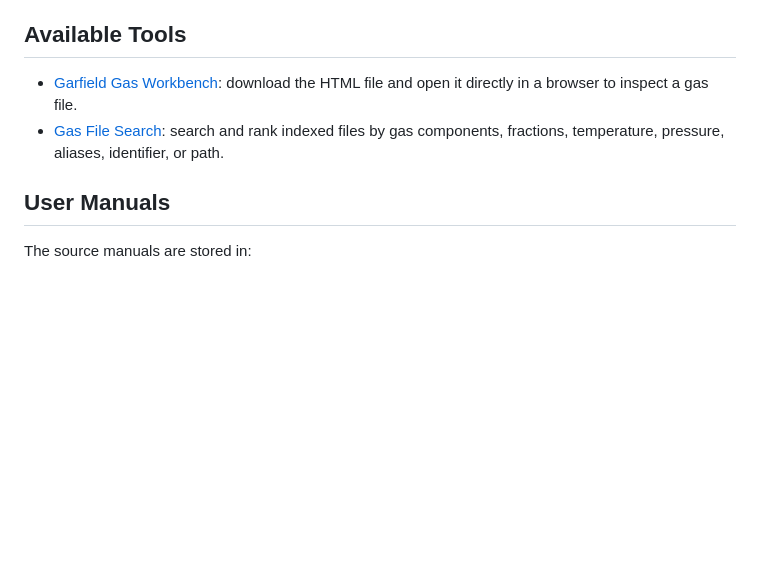
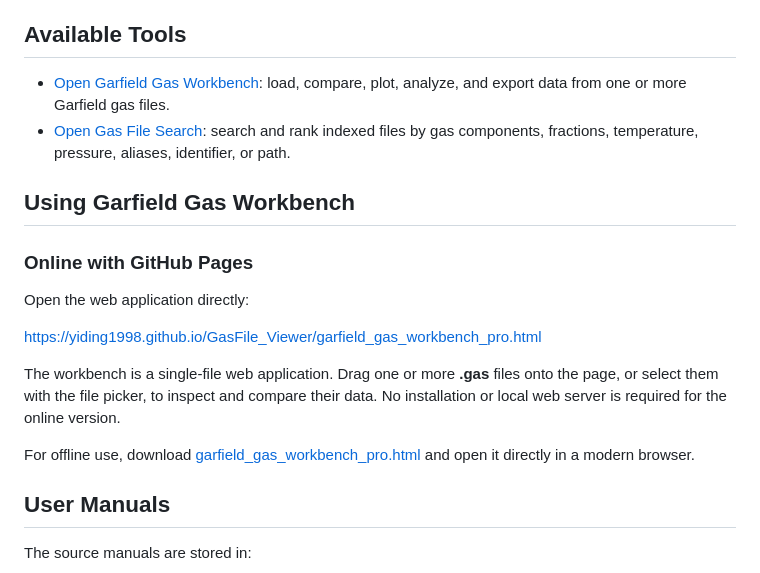
Before and after one commit to Yiding1998/GasFile_Viewer, a Markdown page: README.md, the part around the change. Rendered like a GitHub page; blank space fills up the shorter version.

```diff
--- a/README.md
+++ b/README.md
@@ -6,8 +6,20 @@ GasFile_Viewer provides browser-based tools for viewing and searching Garfield++
 
 ## Available Tools
 
-- [Garfield Gas Workbench](garfield_gas_workbench_pro.html): download the HTML file and open it directly in a browser to inspect a gas file.
-- [Gas File Search](gas_file_search.html): search and rank indexed files by gas components, fractions, temperature, pressure, aliases, identifier, or path.
+- [Open Garfield Gas Workbench](https://yiding1998.github.io/GasFile_Viewer/garfield_gas_workbench_pro.html): load, compare, plot, analyze, and export data from one or more Garfield gas files.
+- [Open Gas File Search](https://yiding1998.github.io/GasFile_Viewer/gas_file_search.html): search and rank indexed files by gas components, fractions, temperature, pressure, aliases, identifier, or path.
+
+## Using Garfield Gas Workbench
+
+### Online with GitHub Pages
+
+Open the web application directly:
+
+[https://yiding1998.github.io/GasFile_Viewer/garfield_gas_workbench_pro.html](https://yiding1998.github.io/GasFile_Viewer/garfield_gas_workbench_pro.html)
+
+The workbench is a single-file web application. Drag one or more **.gas** files onto the page, or select them with the file picker, to inspect and compare their data. No installation or local web server is required for the online version.
+
+For offline use, download [garfield_gas_workbench_pro.html](garfield_gas_workbench_pro.html) and open it directly in a modern browser.
 
 ## User Manuals
 
```
Also changed, not shown: README.zh-CN.md (+14 -2 lines).
